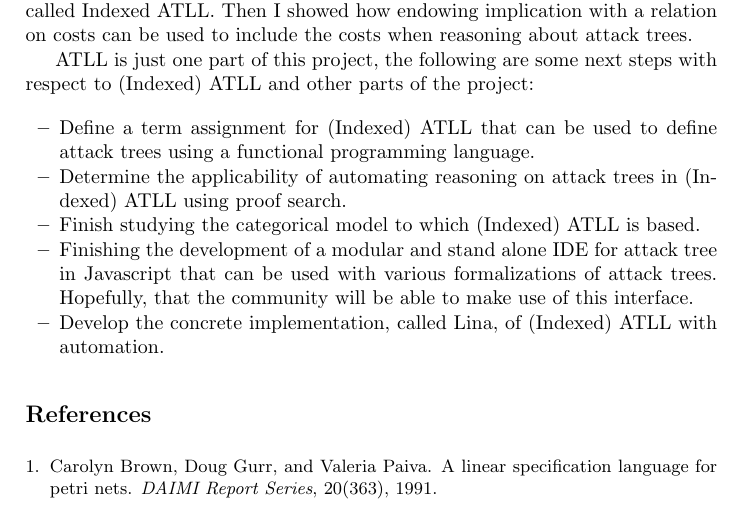
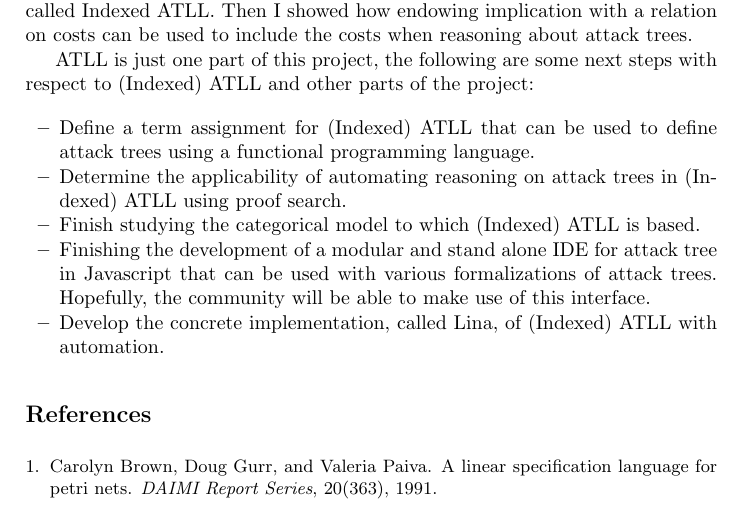
Before and after one commit to MonoidalAttackTrees/attack-trees-in-monoidal-cats, a LaTeX thesis (drafts/Proposal-the-Project-Short/main.tex): part of page 7 of 8, cut so that both start at the same text. The pictures show the PDF file drafts/Proposal-the-Project-Short/main.pdf that the author committed with the source.

Commit message:
Typo fix.

```diff
--- a/drafts/Proposal-the-Project-Short/main.tex
+++ b/drafts/Proposal-the-Project-Short/main.tex
@@ -254,7 +248,7 @@ steps with respect to (Indexed) ATLL and other parts of the project:
   based.
 \item Finishing the development of a modular and stand alone IDE for
   attack tree in Javascript that can be used with various
-  formalizations of attack trees.  Hopefully, that the community will
+  formalizations of attack trees.  Hopefully, the community will
   be able to make use of this interface.
 \item Develop the concrete implementation, called Lina, of (Indexed)
   ATLL with automation.
```
Also changed, not shown: drafts/Proposal-the-Project-Short/main.pdf, drafts/Proposal-the-Project-Short/main.tex (6 more changed lines).
